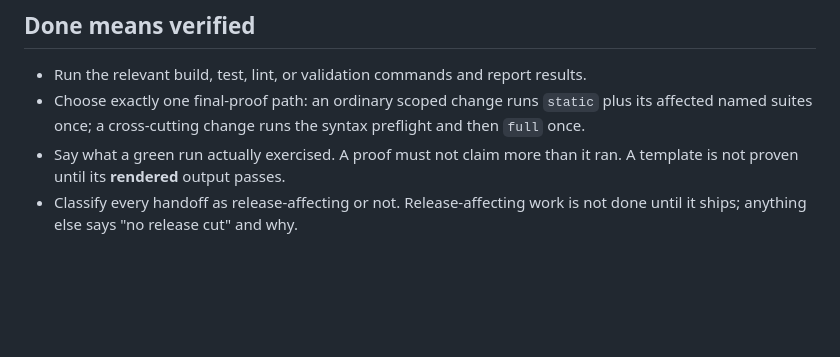
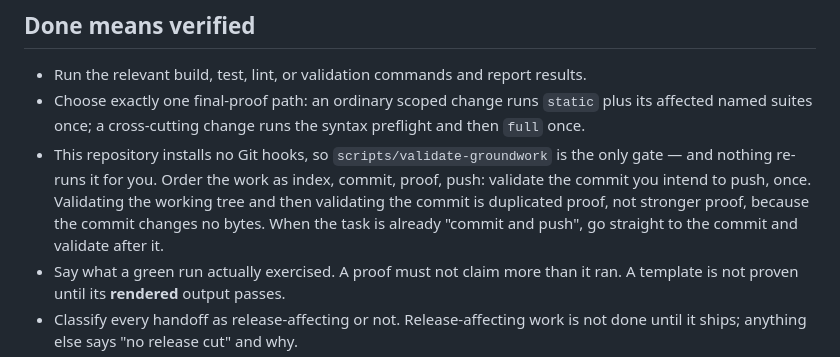
Before and after one commit to jasondockery/groundwork, a Markdown page: AGENTS.md, the part around the change. GitHub-like rendering; blank space fills up the shorter version.

Commit message:
docs(agents): stop duplicating validation around the commit
This repository installs no Git hooks, so validate-groundwork is the only
gate and nothing re-runs it. State the ordering — index, commit, proof,
push — so a "commit and push" task validates the commit once instead of
validating the working tree and then the identical commit.

```diff
--- a/AGENTS.md
+++ b/AGENTS.md
@@ -179,6 +179,12 @@ research on named products in an approved private location, not in tracked files
 - Choose exactly one final-proof path: an ordinary scoped change runs `static`
   plus its affected named suites once; a cross-cutting change runs the syntax
   preflight and then `full` once.
+- This repository installs no Git hooks, so `scripts/validate-groundwork` is the
+  only gate — and nothing re-runs it for you. Order the work as index, commit,
+  proof, push: validate the commit you intend to push, once. Validating the
+  working tree and then validating the commit is duplicated proof, not stronger
+  proof, because the commit changes no bytes. When the task is already "commit
+  and push", go straight to the commit and validate after it.
 - Say what a green run actually exercised. A proof must not claim more than it
   ran. A template is not proven until its **rendered** output passes.
 - Classify every handoff as release-affecting or not. Release-affecting work is
```
